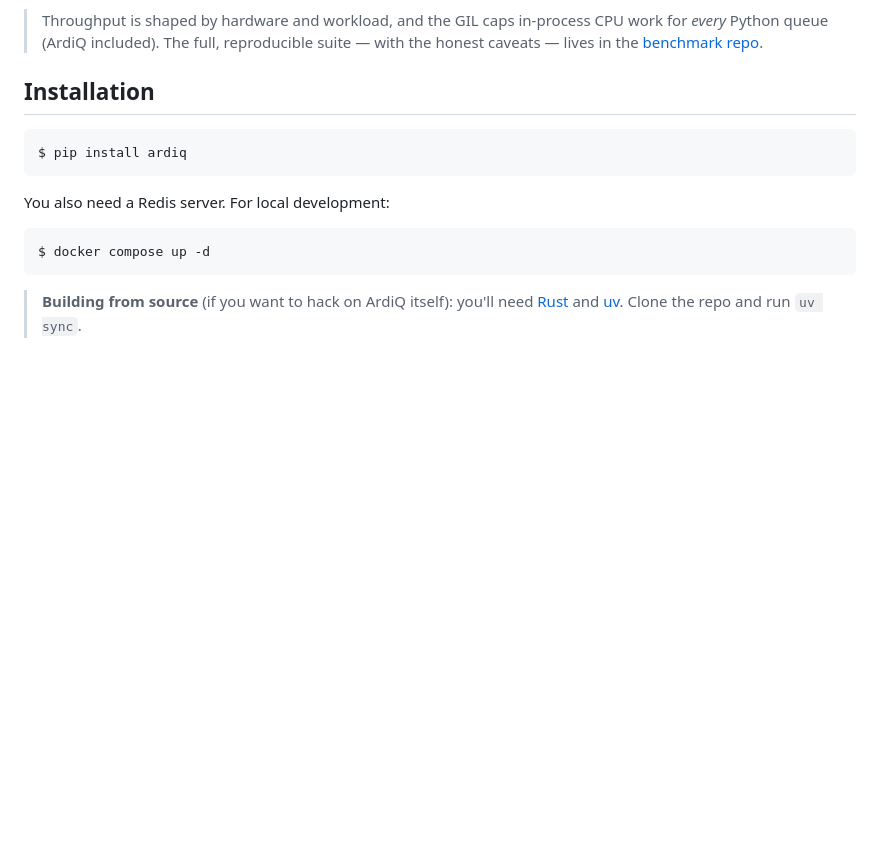
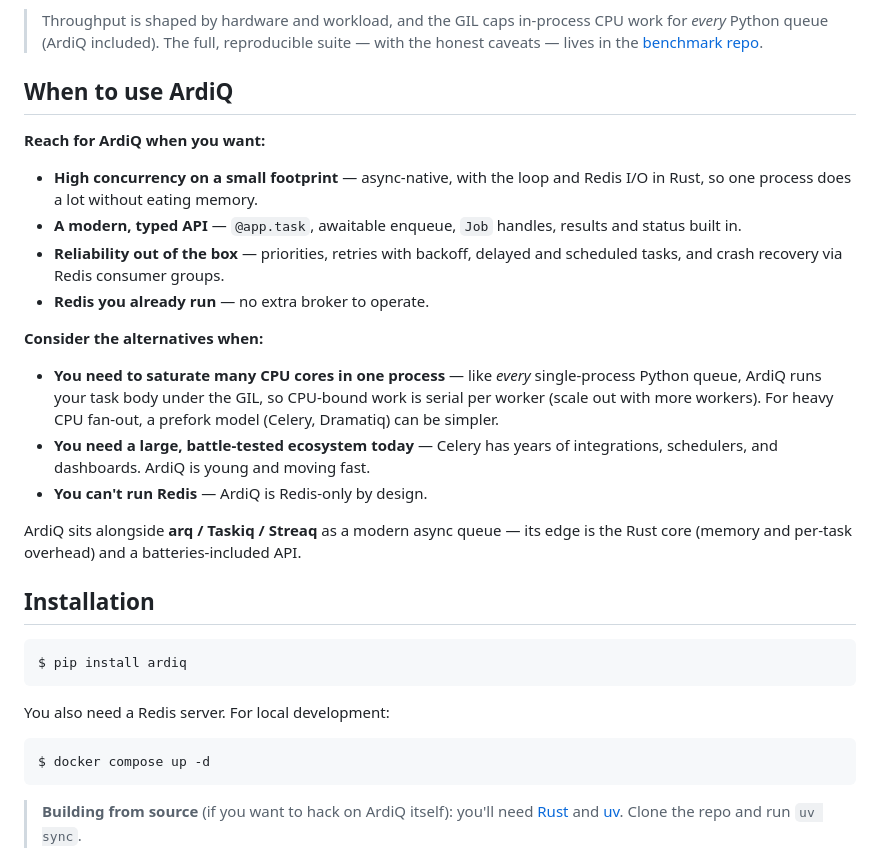
Before and after one commit to 17tayyy/ardiq, a Markdown page: README.md, the part around one of its changes. Rendered like a GitHub page; blank space fills up the shorter version.

Commit message:
docs: add badges and 'when to use' positioning to README

```diff
--- a/README.md
+++ b/README.md
@@ -43,6 +48,31 @@ same machine (1,000 tasks, one worker, 10 concurrent):
 > work for *every* Python queue (ArdiQ included). The full, reproducible suite —
 > with the honest caveats — lives in the
 > [benchmark repo](https://github.com/17tayyy/python-task-queue-benchmarks).
+
+## When to use ArdiQ
+
+**Reach for ArdiQ when you want:**
+
+- **High concurrency on a small footprint** — async-native, with the loop and
+  Redis I/O in Rust, so one process does a lot without eating memory.
+- **A modern, typed API** — `@app.task`, awaitable enqueue, `Job` handles,
+  results and status built in.
+- **Reliability out of the box** — priorities, retries with backoff, delayed and
+  scheduled tasks, and crash recovery via Redis consumer groups.
+- **Redis you already run** — no extra broker to operate.
+
+**Consider the alternatives when:**
+
+- **You need to saturate many CPU cores in one process** — like *every*
+  single-process Python queue, ArdiQ runs your task body under the GIL, so
+  CPU-bound work is serial per worker (scale out with more workers). For heavy
+  CPU fan-out, a prefork model (Celery, Dramatiq) can be simpler.
+- **You need a large, battle-tested ecosystem today** — Celery has years of
+  integrations, schedulers, and dashboards. ArdiQ is young and moving fast.
+- **You can't run Redis** — ArdiQ is Redis-only by design.
+
+ArdiQ sits alongside **arq / Taskiq / Streaq** as a modern async queue — its edge
+is the Rust core (memory and per-task overhead) and a batteries-included API.
 
 ## Installation
 
```
Also changed, not shown: other parts of README.md (+5 -0 lines).
